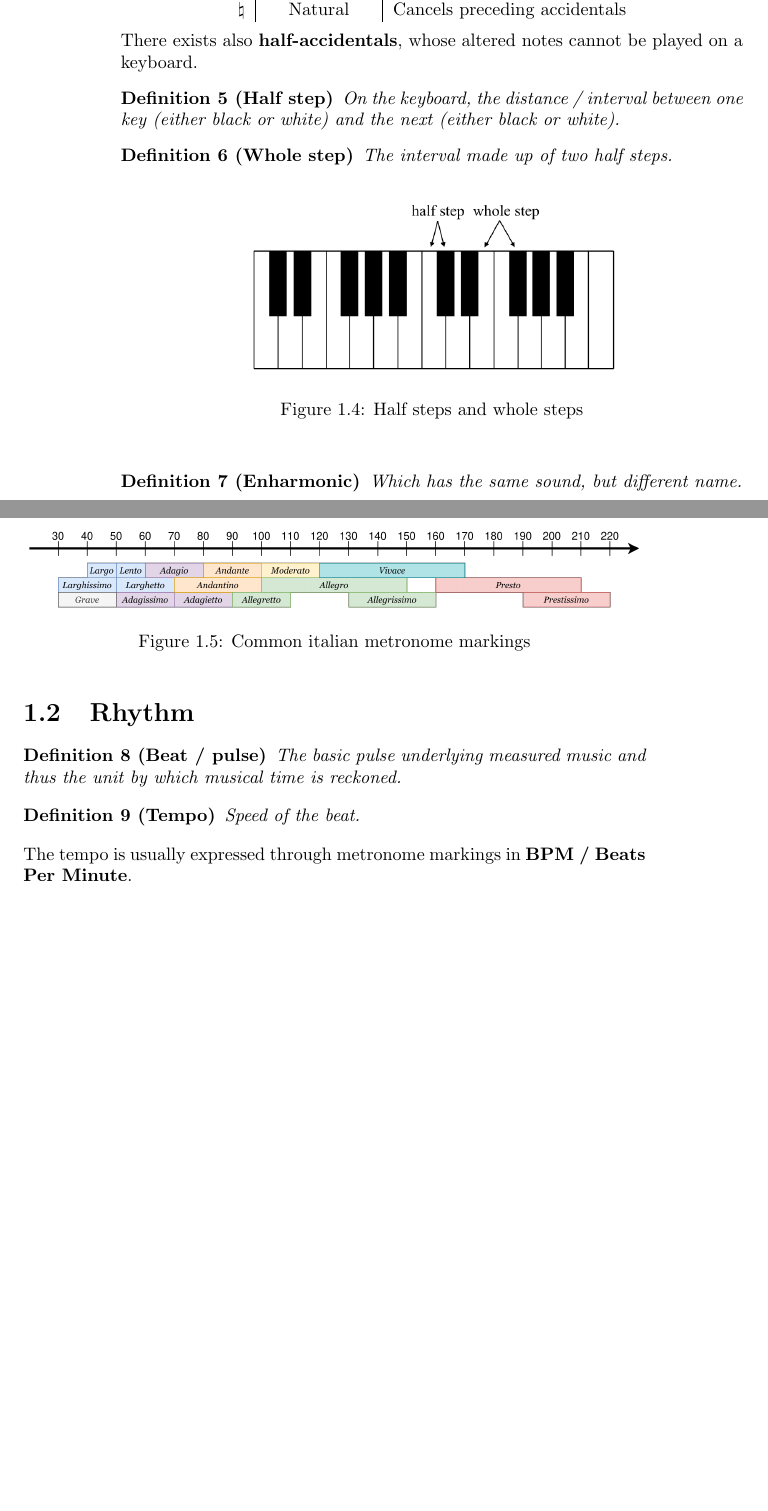
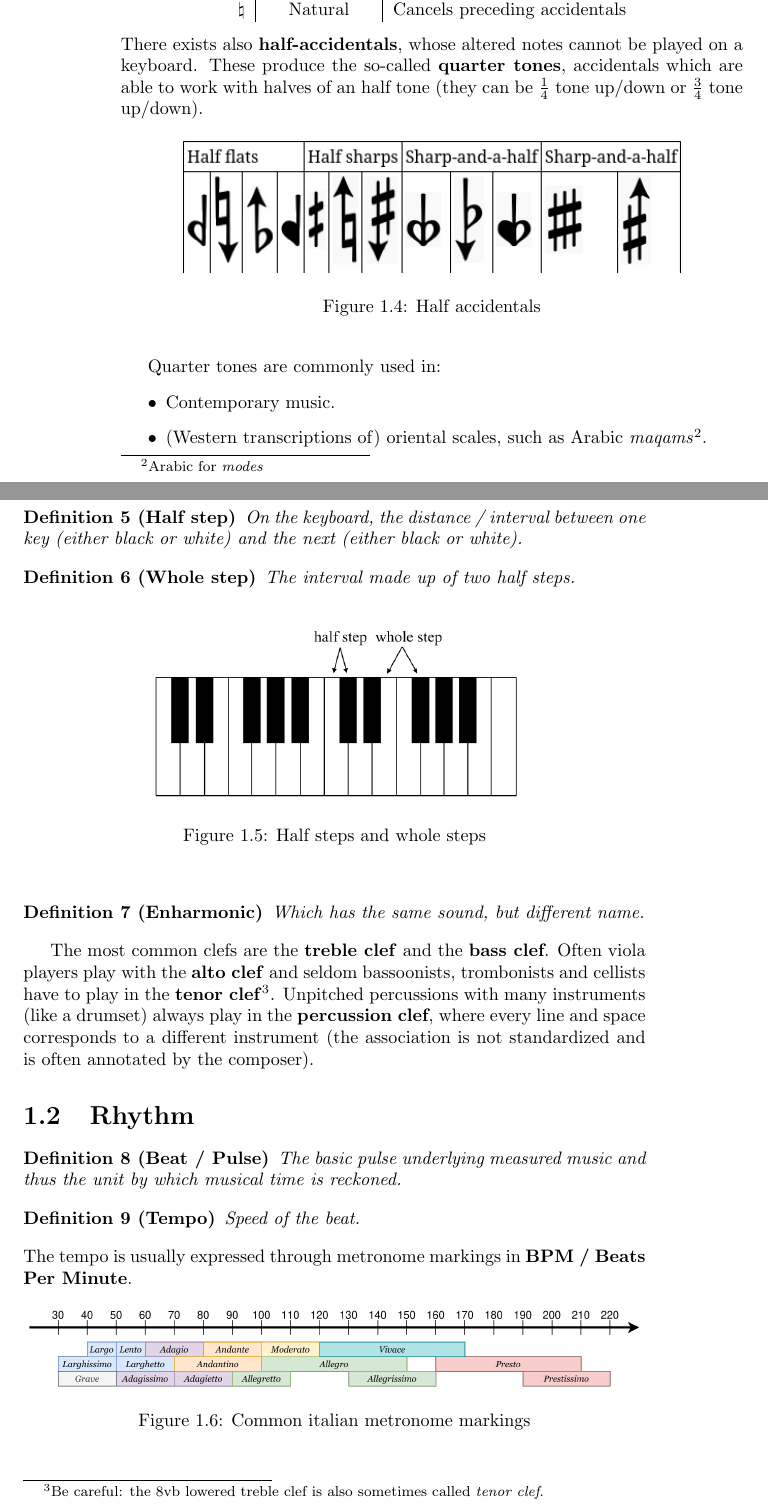
Before and after one commit to ivanrava/music-theory-notes, a LaTeX thesis (main.tex, which reads chapters/fundamentals.tex): two parts of pages 2 and 3 of 24, joined at a grey line, cut so that both start at the same text, the shorter picture padded with empty space. Compiled offline with pdfLaTeX.

Commit message:
Adds half-accidentals

```diff
--- a/chapters/fundamentals.tex
+++ b/chapters/fundamentals.tex
@@ -46,6 +46,20 @@ An accidental is effective only for a measure. They affect the entire piece if t
     \end{tabular}
 \end{center}
 There exists also \textbf{half-accidentals}, whose altered notes cannot be played on a keyboard.
+These produce the so-called \textbf{quarter tones}, accidentals which are able to work with halves of an half tone (they can be $\frac 1 4$ tone up/down or $\frac 3 4$ tone up/down).
+
+\begin{figure}[h]
+    \begin{center}
+        \includegraphics[width=0.8\textwidth]{img/halfaccidentals}
+        \caption{Half accidentals}
+    \end{center}
+\end{figure}
+
+Quarter tones are commonly used in:
+\begin{itemize}
+    \item Contemporary music.
+    \item (Western transcriptions of) oriental scales, such as Arabic \emph{maqams}\footnote{Arabic for \emph{modes}}.
+\end{itemize}
 
 \begin{definition}[Half step]
     On the keyboard, the distance / interval between one key (either black or white) and the next (either black or white).
@@ -66,8 +80,10 @@ There exists also \textbf{half-accidentals}, whose altered notes cannot be playe
     Which has the same sound, but different name.
 \end{definition}
 
+The most common clefs are the \textbf{treble clef} and the \textbf{bass clef}. Often viola players play with the \textbf{alto clef} and seldom bassoonists, trombonists and cellists have to play in the \textbf{tenor clef}\footnote{Be careful: the 8vb lowered treble clef is also sometimes called \emph{tenor clef}.}. Unpitched percussions with many instruments (like a drumset) always play in the \textbf{percussion clef}, where every line and space corresponds to a different instrument (the association is not standardized and is often annotated by the composer).
+
 \section{Rhythm}
-\begin{definition}[Beat / pulse]
+\begin{definition}[Beat / Pulse]
     The basic pulse underlying measured music and thus the unit by which musical time is reckoned.
 \end{definition}
 
@@ -76,7 +92,7 @@ There exists also \textbf{half-accidentals}, whose altered notes cannot be playe
 \end{definition}
 The tempo is usually expressed through metronome markings in \textbf{BPM / Beats Per Minute}.
 
-\begin{figure}
+\begin{figure}[h]
     \begin{center}
         \includegraphics[width=\textwidth]{img/timeline-tempo}
         \caption{Common italian metronome markings}
```
Also changed, not shown: img/halfaccidentals.png (added).
